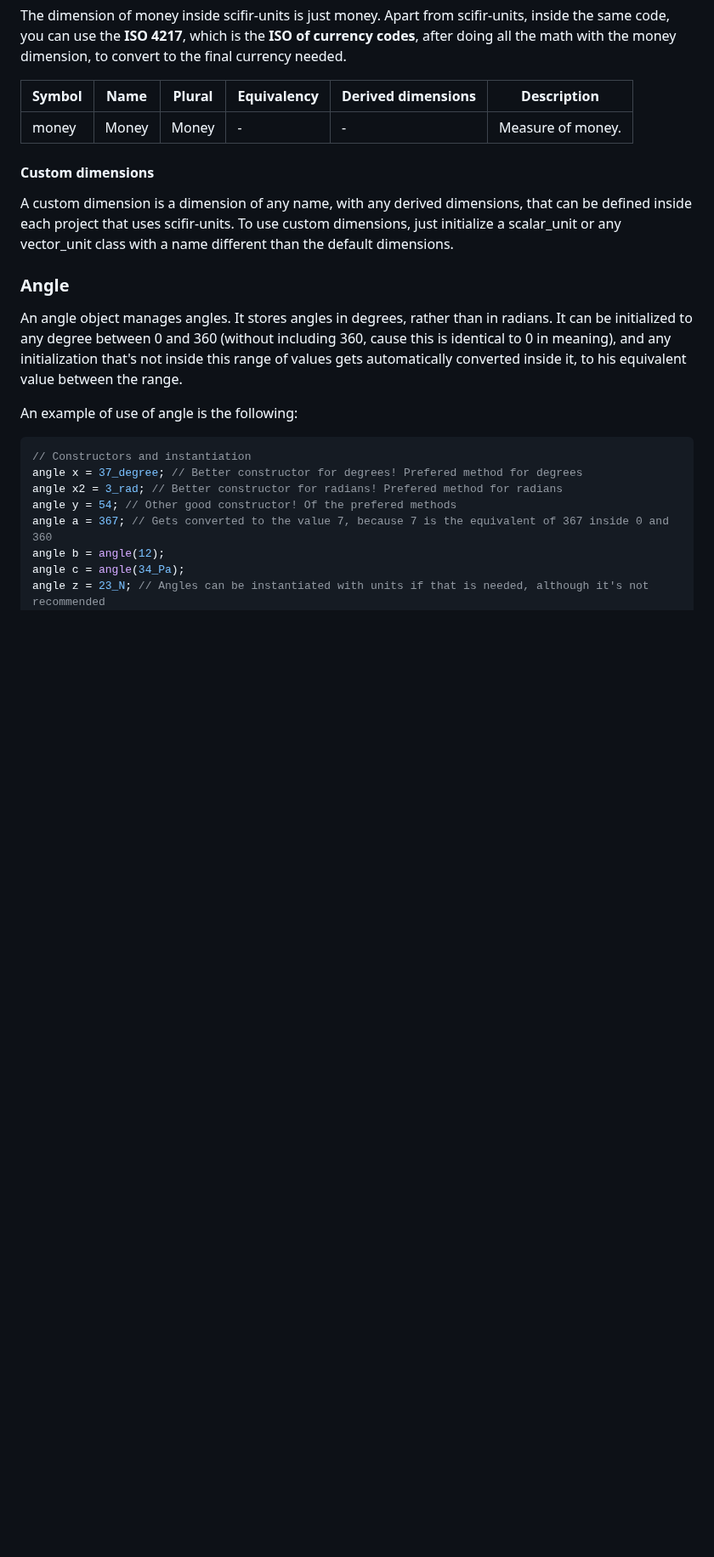
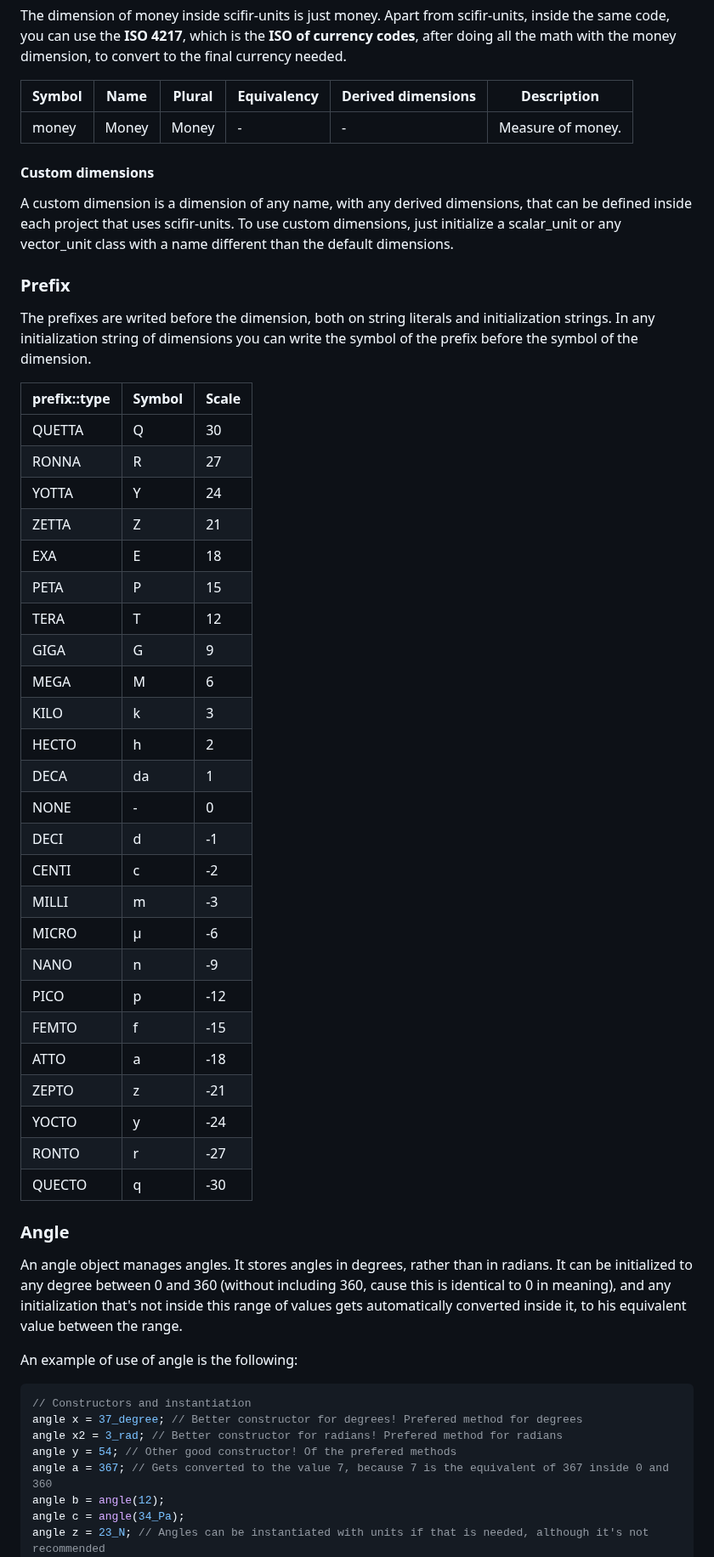
Before and after one commit to scifir/scifir-units, a Markdown page: README.md, the part around one of its changes. Shown at 85% size. Drawn GitHub-style; blank space fills up the shorter version.

Commit message:
Description of prefixes added to the README.md file

```diff
--- a/README.md
+++ b/README.md
@@ -559,6 +559,38 @@ The dimension of money inside scifir-units is just money. Apart from scifir-unit
 
 A custom dimension is a dimension of any name, with any derived dimensions, that can be defined inside each project that uses scifir-units. To use custom dimensions, just initialize a scalar_unit or any vector_unit class with a name different than the default dimensions.
 
+### Prefix
+
+The prefixes are writed before the dimension, both on string literals and initialization strings. In any initialization string of dimensions you can write the symbol of the prefix before the symbol of the dimension.
+
+| prefix::type | Symbol | Scale
+| ------ | --- | ---
+| QUETTA | Q | 30
+| RONNA | R | 27
+| YOTTA | Y | 24
+| ZETTA | Z | 21
+| EXA | E | 18
+| PETA | P | 15
+| TERA | T | 12
+| GIGA | G | 9
+| MEGA | M | 6
+| KILO | k | 3
+| HECTO | h | 2
+| DECA | da | 1
+| NONE | - | 0
+| DECI | d | -1
+| CENTI | c | -2
+| MILLI | m | -3
+| MICRO | µ | -6
+| NANO | n | -9
+| PICO | p | -12
+| FEMTO | f | -15
+| ATTO | a | -18
+| ZEPTO | z | -21
+| YOCTO | y | -24
+| RONTO | r | -27
+| QUECTO | q | -30
+
 ### Angle
 
 An angle object manages angles. It stores angles in degrees, rather than in radians. It can be initialized to any degree between 0 and 360 (without including 360, cause this is identical to 0 in meaning), and any initialization that's not inside this range of values gets automatically converted inside it, to his equivalent value between the range.
```
Also changed, not shown: other parts of README.md (+2 -2 lines).
